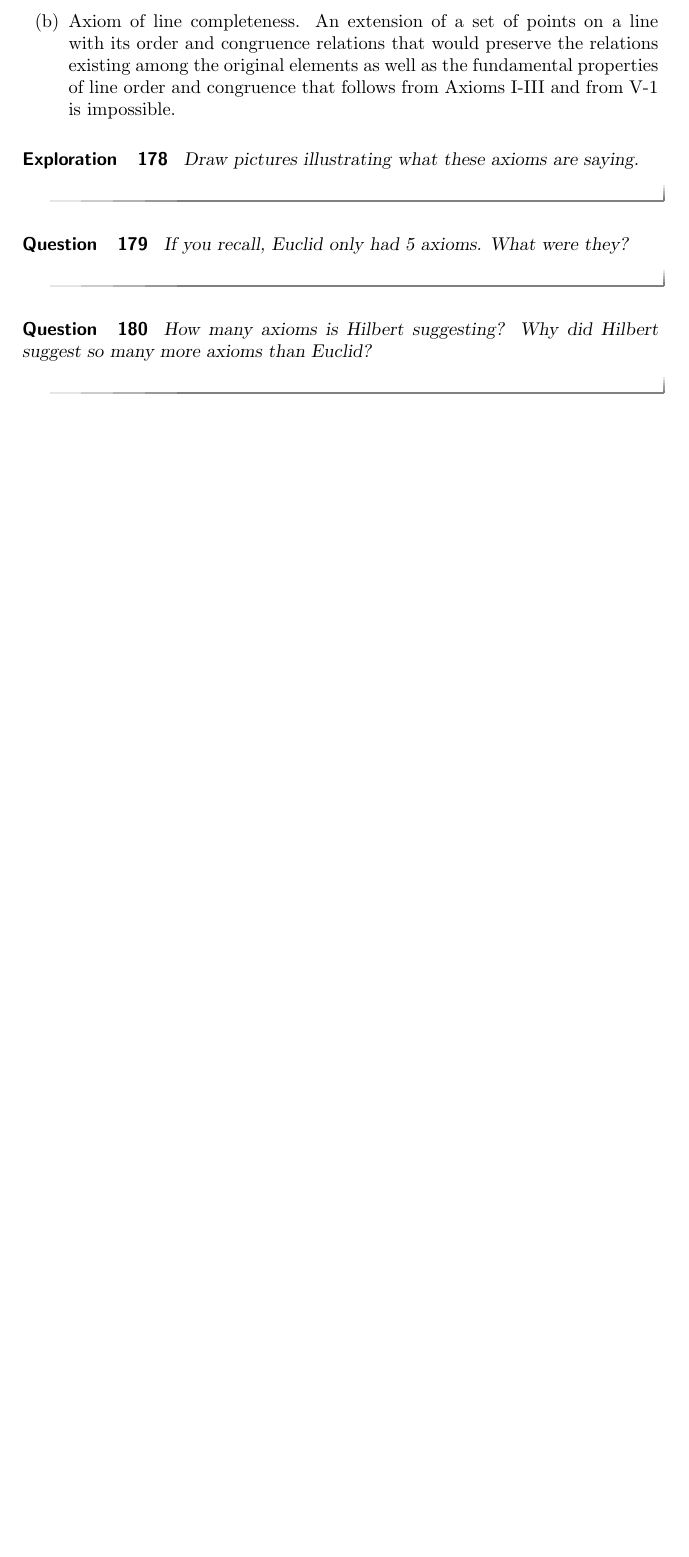
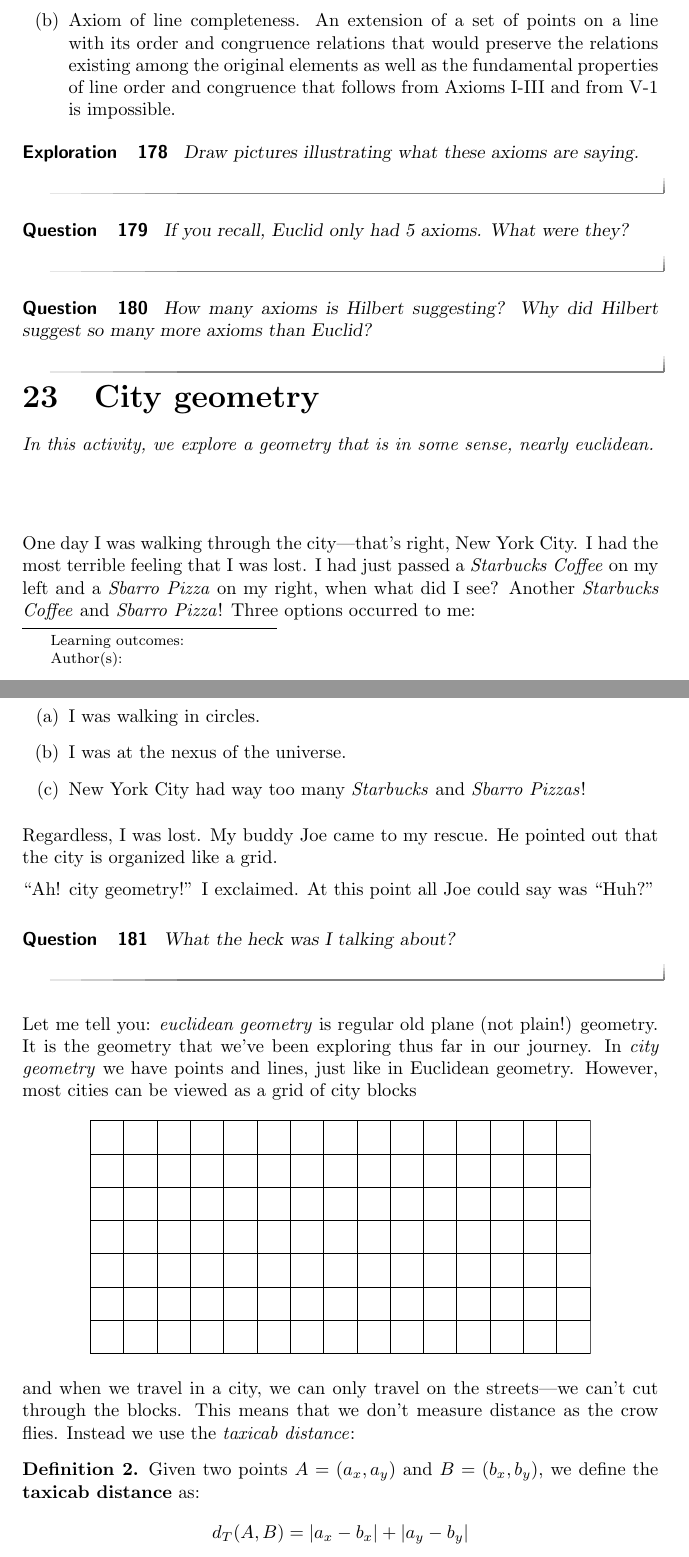
Before and after one commit to bartsnapp/ximeraHistoryOfMath, a LaTeX document (historyOfMathematics.tex, which reads cityGeometry/cityGeometry.tex): part of page 53 of 53 before the commit and two parts of pages 53 and 54 of 57 after it, the two joined at a grey line, cut so that both start at the same text, the shorter picture padded with empty space. Compiled offline with pdfLaTeX.

Commit message:
city geometry is ready

```diff
--- /dev/null
+++ b/cityGeometry/cityGeometry.tex
@@ -0,0 +1,50 @@
+\documentclass{ximera}
+
+\input{../preamble}
+
+
+\title{City geometry}
+\begin{document}
+\begin{abstract}
+In this activity, we explore a geometry that is in some sense, nearly
+euclidean.
+\end{abstract}
+\maketitle
+
+
+One day I was walking through the city---that's right, New York City. I
+had the most terrible feeling that I was lost. I had just passed a
+\textit{Starbucks Coffee} on my left and a \textit{Sbarro Pizza} on my
+right, when what did I see? Another \textit{Starbucks Coffee} and
+\textit{Sbarro Pizza}! Three options occurred to me:
+\begin{enumerate}
+\item I was walking in circles.
+\item I was at the nexus of the universe.\index{nexus of the universe}
+\item New York City had way too many \textit{Starbucks} and \textit{Sbarro Pizzas}!
+\end{enumerate}
+Regardless, I was lost. My buddy Joe came to my rescue. He pointed out that the city is organized like a grid.
+
+``Ah! city geometry!'' I exclaimed.\index{city geometry}\index{geometry!City} At this point all Joe could say was
+``Huh?''
+
+
+\begin{question} What the heck was I talking about?
+\end{question}
+
+Let me tell you: \textit{euclidean geometry}\index{geometry!euclidean}
+is regular old plane (not plain!) geometry. It is the geometry that
+we've been exploring thus far in our journey.  In \textit{city
+  geometry} we have points and lines, just like in Euclidean geometry.
+However, most cities can be viewed as a grid of city blocks
+\[
+\includegraphics{citygrid.pdf}
+\]
+and when we travel in a city, we can only travel on the streets---we
+can't cut through the blocks. This means that we don't measure
+distance as the crow flies. Instead we use the \textit{taxicab
+  distance}:
+
+\begin{definition}\index{taxicab distance}\index{d@$d$!taxicab}\index{distance!taxicab}Given two points $A = (a_x,a_y)$ and $B = (b_x,b_y)$, we define the
+\textbf{taxicab distance} as:
+\[
+d_T(A,B) = |a_x - b_x| + |a_y - b_y|
```
Also changed, not shown: historyOfMathematics.tex (+3 -0 lines), preamble.tex (+1 -1 lines), cityGeometry/citycircle.pdf (added), cityGeometry/citycircle.svg (added), cityGeometry/citygrid.pdf (added), cityGeometry/citygrid.svg (added), cityGeometry/citygrideg1.pdf (added), cityGeometry/citygrideg1.svg (added), cityGeometry/citytri.pdf (added), cityGeometry/citytri.svg (added), cityGeometry/cityGeometry.tex (92 more changed lines).
